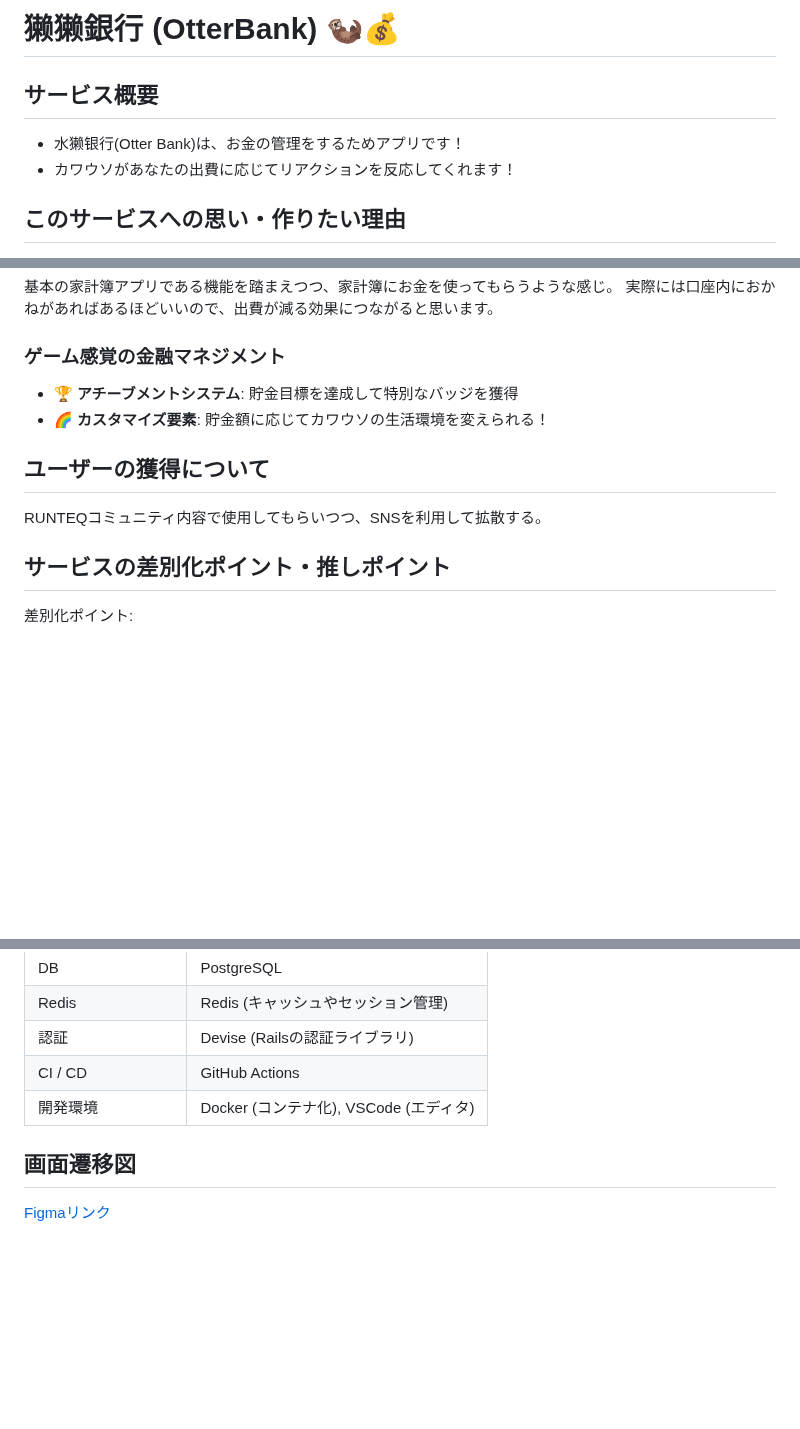
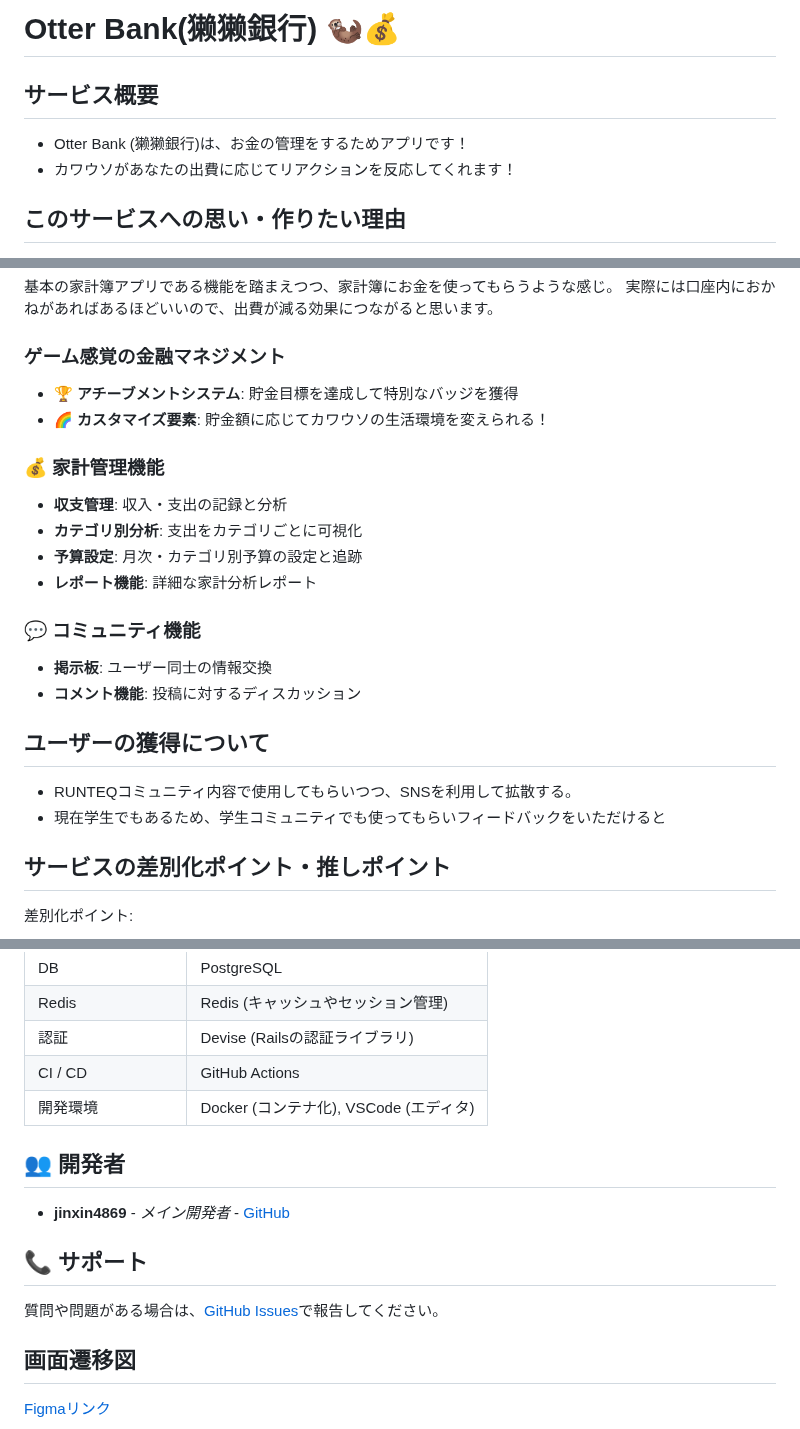
Before and after one commit to jinxin4869/Otter_Bank, a Markdown page: README.md, 3 parts joined by grey strips. Rendered like a GitHub page; blank space fills up the shorter version.

```diff
--- a/README.md
+++ b/README.md
@@ -1,7 +1,7 @@
-# 獭獭銀行 (OtterBank) 🦦💰
+# Otter Bank(獭獭銀行) 🦦💰
 
 ## サービス概要
-- 水獭银行(Otter Bank)は、お金の管理をするためアプリです！
+- Otter Bank (獭獭銀行)は、お金の管理をするためアプリです！
 - カワウソがあなたの出費に応じてリアクションを反応してくれます！
 
 ## このサービスへの思い・作りたい理由
@@ -33,9 +33,20 @@
 - 🏆 **アチーブメントシステム**: 貯金目標を達成して特別なバッジを獲得
 - 🌈 **カスタマイズ要素**: 貯金額に応じてカワウソの生活環境を変えられる！
 
+### 💰 家計管理機能
+- **収支管理**: 収入・支出の記録と分析
+- **カテゴリ別分析**: 支出をカテゴリごとに可視化
+- **予算設定**: 月次・カテゴリ別予算の設定と追跡
+- **レポート機能**: 詳細な家計分析レポート
+
+### 💬 コミュニティ機能
+- **掲示板**: ユーザー同士の情報交換
+- **コメント機能**: 投稿に対するディスカッション
+
 ## ユーザーの獲得について
 
-RUNTEQコミュニティ内容で使用してもらいつつ、SNSを利用して拡散する。
+- RUNTEQコミュニティ内容で使用してもらいつつ、SNSを利用して拡散する。
+- 現在学生でもあるため、学生コミュニティでも使ってもらいフィードバックをいただけると
 
 ## サービスの差別化ポイント・推しポイント
 
@@ -78,6 +150,14 @@ MVPリリース時:
 | CI / CD | GitHub Actions |
 | 開発環境 | Docker (コンテナ化), VSCode (エディタ) |
 
+## 👥 開発者
+
+- **jinxin4869** - *メイン開発者* - [GitHub](https://github.com/jinxin4869)
+
+## 📞 サポート
+
+質問や問題がある場合は、[GitHub Issues](https://github.com/jinxin4869/Otter_Bank/issues)で報告してください。
+
 ## 画面遷移図
 [Figmaリンク](https://www.figma.com/board/336gqg7QemlRBOyX6Hyjk9/Untitled?node-id=0-1&p=f&t=pWqT6LtmUdhXr6q1-0)
 
```
Also changed, not shown: other parts of README.md (+63 -2 lines).
